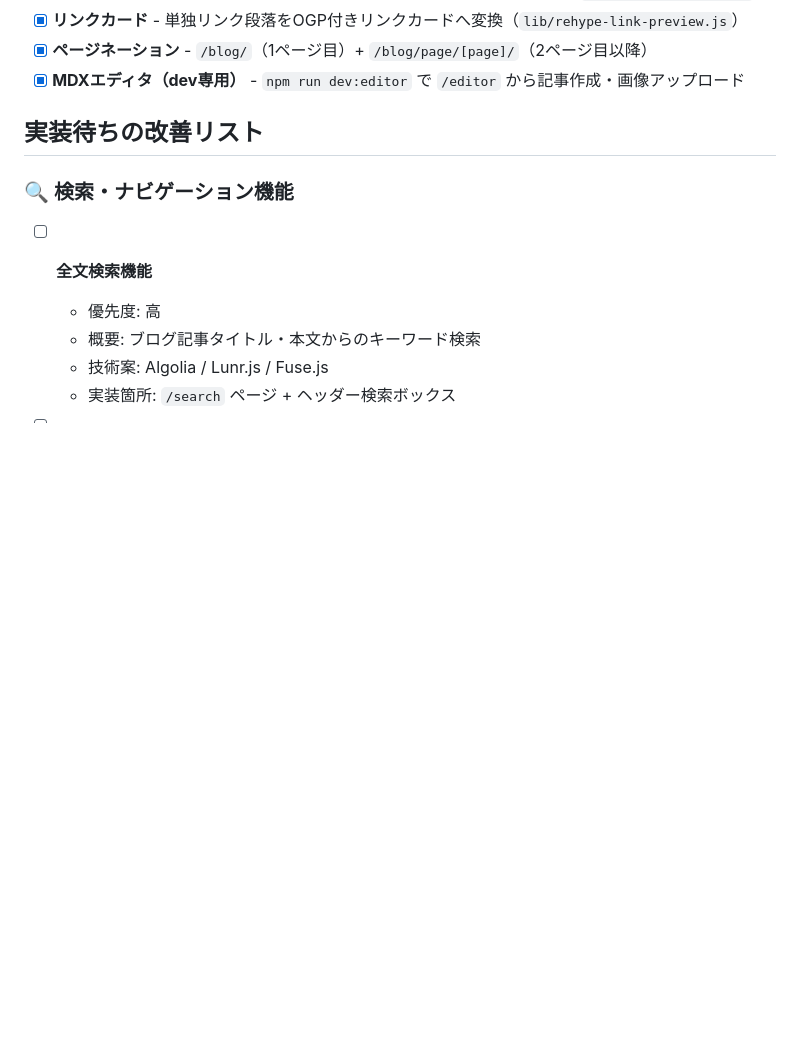
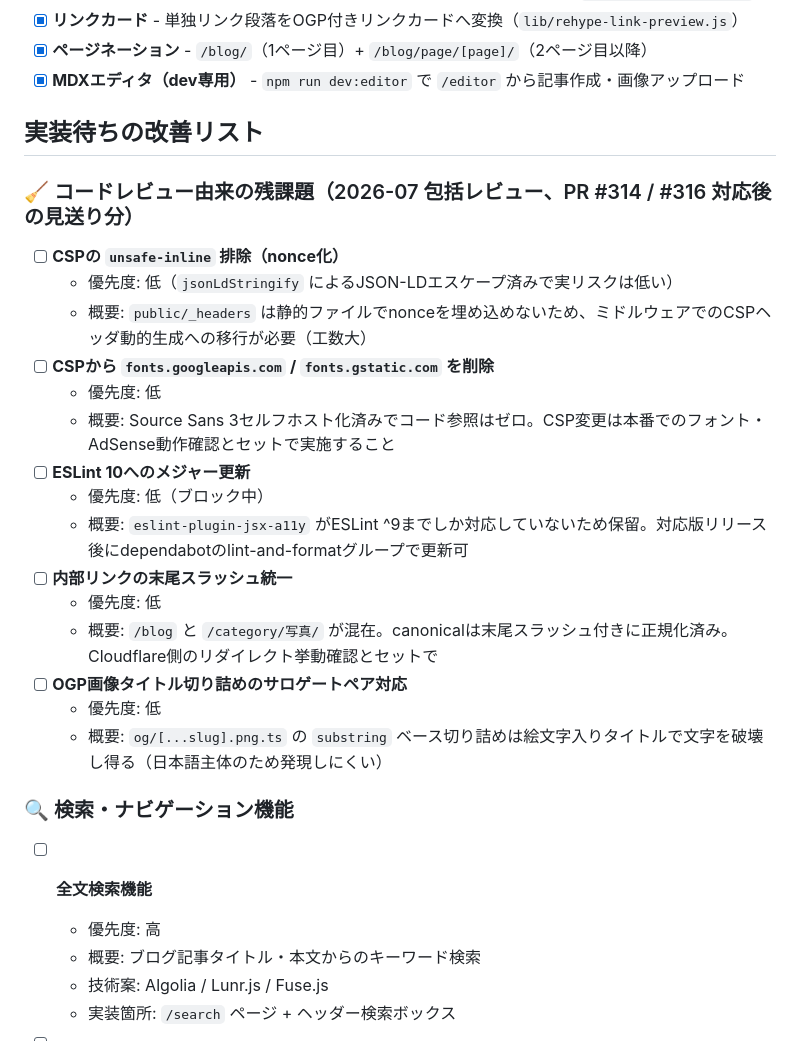
Before and after one commit to kiakiraki/blog, a Markdown page: CLAUDE.md, the part around the change. GitHub-like rendering; blank space fills up the shorter version.

Commit message:
docs: record remaining code-review items in improvement list
Leftovers from the 2026-07 comprehensive review (PRs #314/#316):
CSP nonce migration, fonts.googleapis CSP cleanup, ESLint 10 (blocked
on eslint-plugin-jsx-a11y), trailing-slash normalization, and
surrogate-safe OG title truncation.

Co-Authored-By: Claude Fable 5 <noreply@anthropic.com>

```diff
--- a/CLAUDE.md
+++ b/CLAUDE.md
@@ -299,6 +299,29 @@ export const CATEGORIES = [
 
 ## 実装待ちの改善リスト
 
+### 🧹 コードレビュー由来の残課題（2026-07 包括レビュー、PR #314 / #316 対応後の見送り分）
+
+- [ ] **CSPの `unsafe-inline` 排除（nonce化）**
+  - 優先度: 低（`jsonLdStringify` によるJSON-LDエスケープ済みで実リスクは低い）
+  - 概要: `public/_headers`
+    は静的ファイルでnonceを埋め込めないため、ミドルウェアでのCSPヘッダ動的生成への移行が必要（工数大）
+- [ ] **CSPから `fonts.googleapis.com` / `fonts.gstatic.com` を削除**
+  - 優先度: 低
+  - 概要: Source Sans
+    3セルフホスト化済みでコード参照はゼロ。CSP変更は本番でのフォント・AdSense動作確認とセットで実施すること
+- [ ] **ESLint 10へのメジャー更新**
+  - 優先度: 低（ブロック中）
+  - 概要: `eslint-plugin-jsx-a11y` がESLint
+    ^9までしか対応していないため保留。対応版リリース後にdependabotのlint-and-formatグループで更新可
+- [ ] **内部リンクの末尾スラッシュ統一**
+  - 優先度: 低
+  - 概要: `/blog` と `/category/写真/`
+    が混在。canonicalは末尾スラッシュ付きに正規化済み。Cloudflare側のリダイレクト挙動確認とセットで
+- [ ] **OGP画像タイトル切り詰めのサロゲートペア対応**
+  - 優先度: 低
+  - 概要: `og/[...slug].png.ts` の `substring`
+    ベース切り詰めは絵文字入りタイトルで文字を破壊し得る（日本語主体のため発現しにくい）
+
 ### 🔍 検索・ナビゲーション機能
 
 - [ ] **全文検索機能**
```
